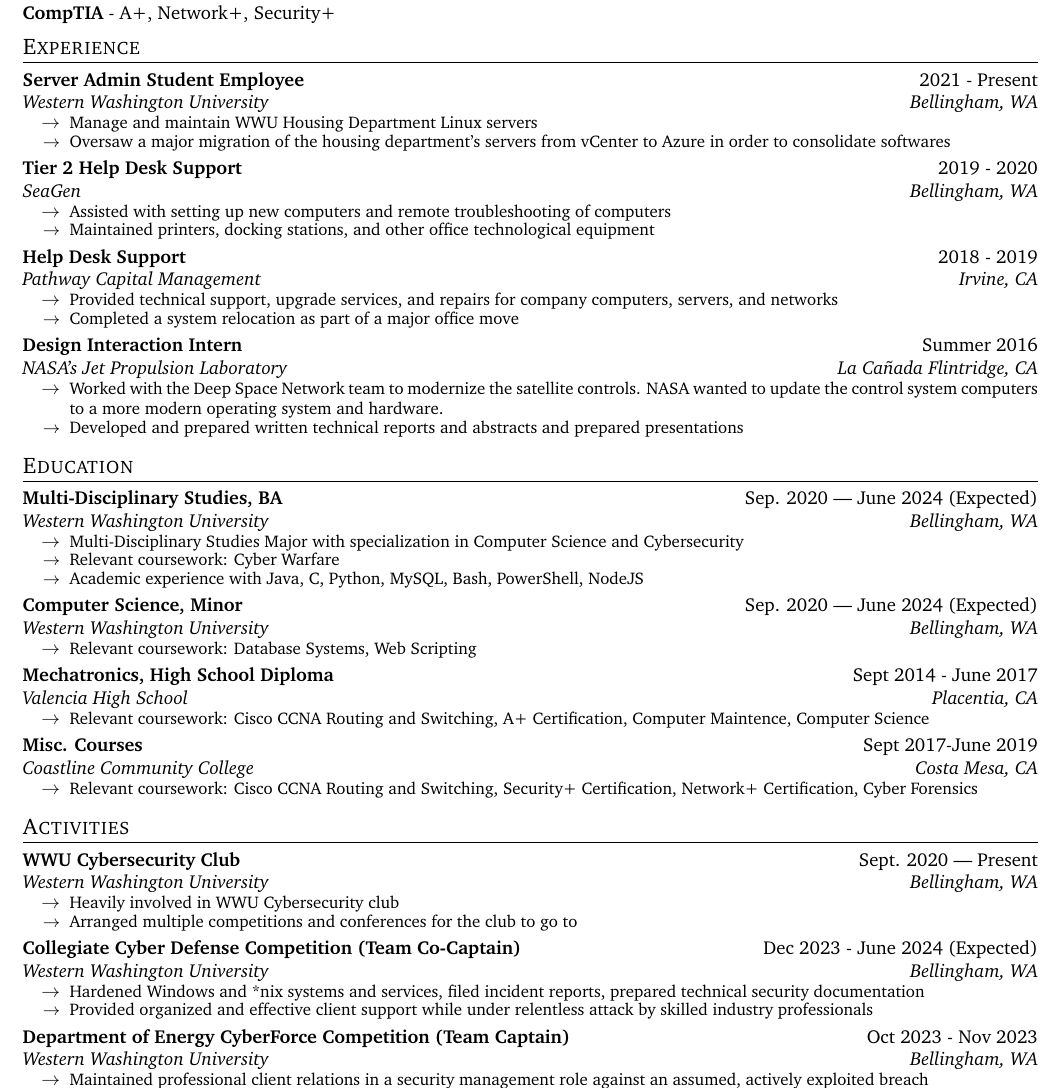
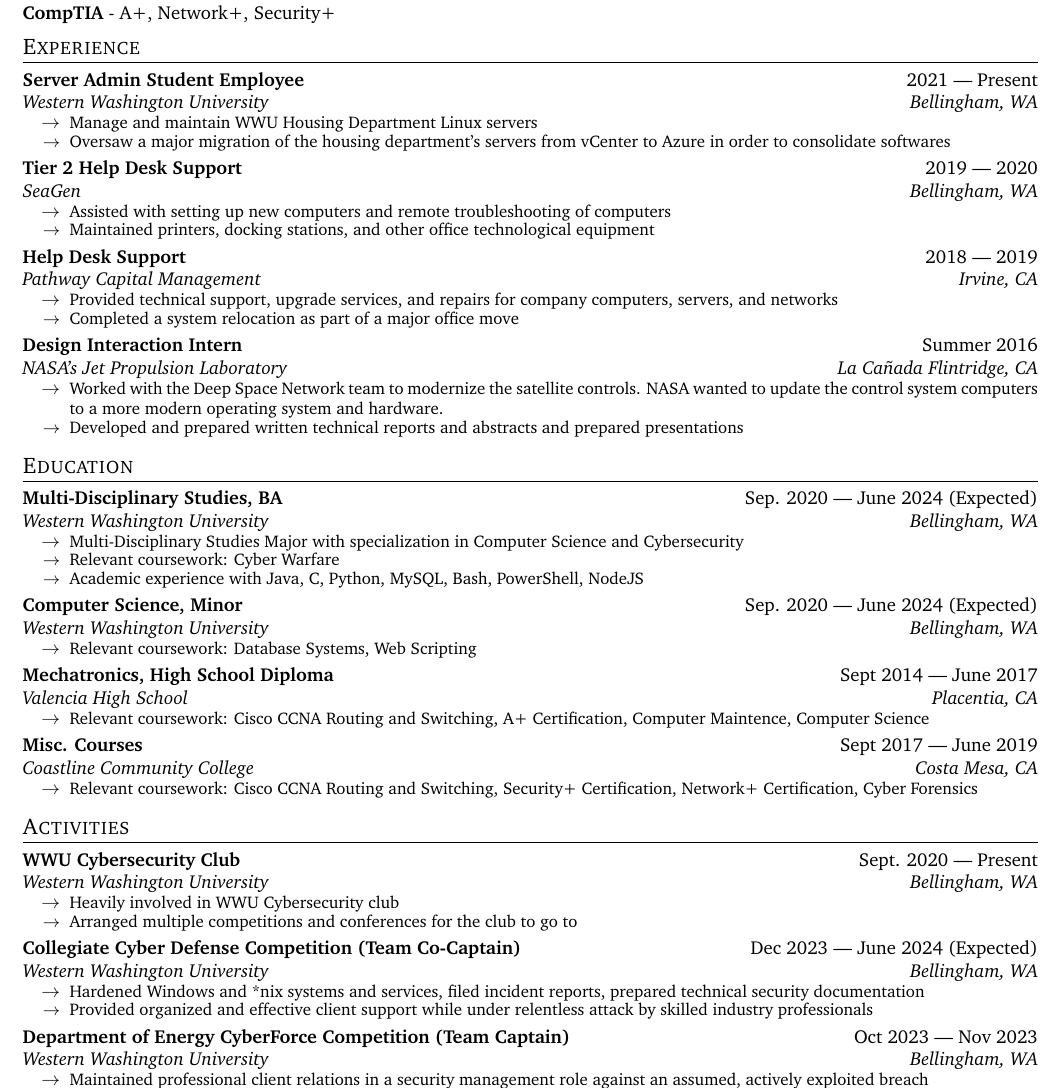
Before and after one commit to bsasealteam6/resume, a LaTeX CV (resume.tex): part of the page, cut so that both start at the same text. Compiled offline with pdfLaTeX.

Commit message:
Fixing hyphens

```diff
--- a/resume.tex
+++ b/resume.tex
@@ -81,17 +81,17 @@
     % % Section 2: Experience
     \section*{Experience}
         % Element
-        \topLevelItem{Server Admin Student Employee}{Western Washington University}{Bellingham, WA}{2021 - Present}
+        \topLevelItem{Server Admin Student Employee}{Western Washington University}{Bellingham, WA}{2021 — Present}
             \lowLevelItem{Manage and maintain WWU Housing Department Linux servers}
             \lowLevelItem{Oversaw a major migration of the housing department’s servers from vCenter to Azure in order to consolidate softwares}
         \topLevelItemEnd
         % Element
-        \topLevelItem{Tier 2 Help Desk Support}{SeaGen}{Bellingham, WA}{2019 - 2020}
+        \topLevelItem{Tier 2 Help Desk Support}{SeaGen}{Bellingham, WA}{2019 — 2020}
             \lowLevelItem{Assisted with setting up new computers and remote troubleshooting of computers}
             \lowLevelItem{Maintained printers, docking stations, and other office technological equipment}
         \topLevelItemEnd
         % Element
-        \topLevelItem{Help Desk Support}{Pathway Capital Management}{Irvine, CA}{2018 - 2019}
+        \topLevelItem{Help Desk Support}{Pathway Capital Management}{Irvine, CA}{2018 — 2019}
             \lowLevelItem{Provided technical support, upgrade services, and repairs for company computers, servers, and networks}
             \lowLevelItem{Completed a system relocation as part of a major office move}
         \topLevelItemEnd
@@ -113,10 +113,10 @@
             \lowLevelItem{Relevant coursework: Database Systems, Web Scripting}
         \topLevelItemEnd
         % Element
-        \topLevelItem{Mechatronics, High School Diploma}{Valencia High School}{Placentia, CA}{Sept 2014 - June 2017}
+        \topLevelItem{Mechatronics, High School Diploma}{Valencia High School}{Placentia, CA}{Sept 2014 — June 2017}
             \lowLevelItem{Relevant coursework: Cisco CCNA Routing and Switching, A+ Certification, Computer Maintence, Computer Science}
         \topLevelItemEnd
-        \topLevelItem{Misc. Courses}{Coastline Community College}{Costa Mesa, CA}{Sept 2017-June 2019}
+        \topLevelItem{Misc. Courses}{Coastline Community College}{Costa Mesa, CA}{Sept 2017 — June 2019}
             \lowLevelItem{Relevant coursework: Cisco CCNA Routing and Switching, Security+ Certification, Network+ Certification, Cyber Forensics}
         \topLevelItemEnd
 
@@ -128,12 +128,12 @@
             \lowLevelItem{Arranged multiple competitions and conferences for the club to go to}
         \topLevelItemEnd
         % Element
-        \topLevelItem{Collegiate Cyber Defense Competition (Team Co-Captain)}{Western Washington University}{Bellingham, WA}{Dec 2023 - June 2024 (Expected)}
+        \topLevelItem{Collegiate Cyber Defense Competition (Team Co-Captain)}{Western Washington University}{Bellingham, WA}{Dec 2023 — June 2024 (Expected)}
             \lowLevelItem{Hardened Windows and *nix systems and services, filed incident reports, prepared technical security documentation}
             \lowLevelItem{Provided organized and effective client support while under relentless attack by skilled industry professionals}
         \topLevelItemEnd
         % Element
-        \topLevelItem{Department of Energy CyberForce Competition (Team Captain)}{Western Washington University}{Bellingham, WA}{Oct 2023 - Nov 2023}
+        \topLevelItem{Department of Energy CyberForce Competition (Team Captain)}{Western Washington University}{Bellingham, WA}{Oct 2023 — Nov 2023}
             \lowLevelItem{Maintained professional client relations in a security management role against an assumed, actively exploited breach}
             \lowLevelItem{Prepared technical documentation, drafted reports to facilitate event organization}
         \topLevelItemEnd
```
